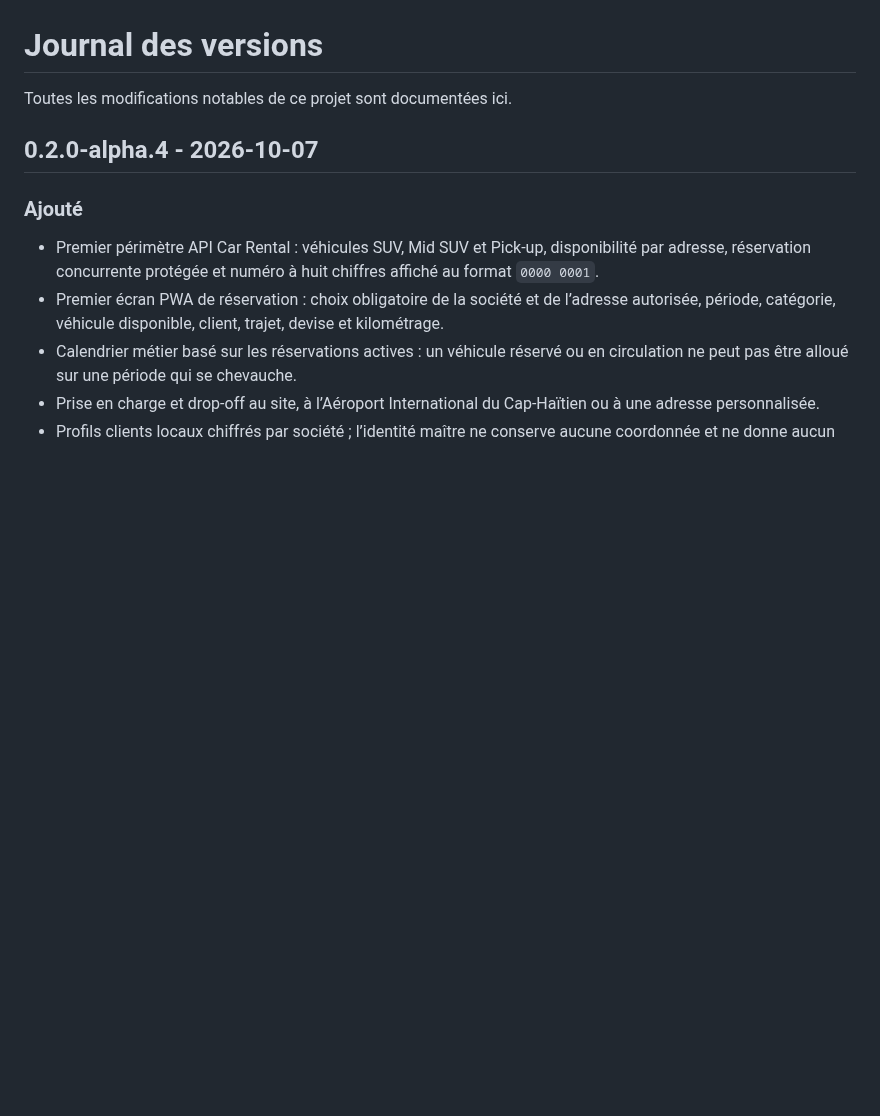
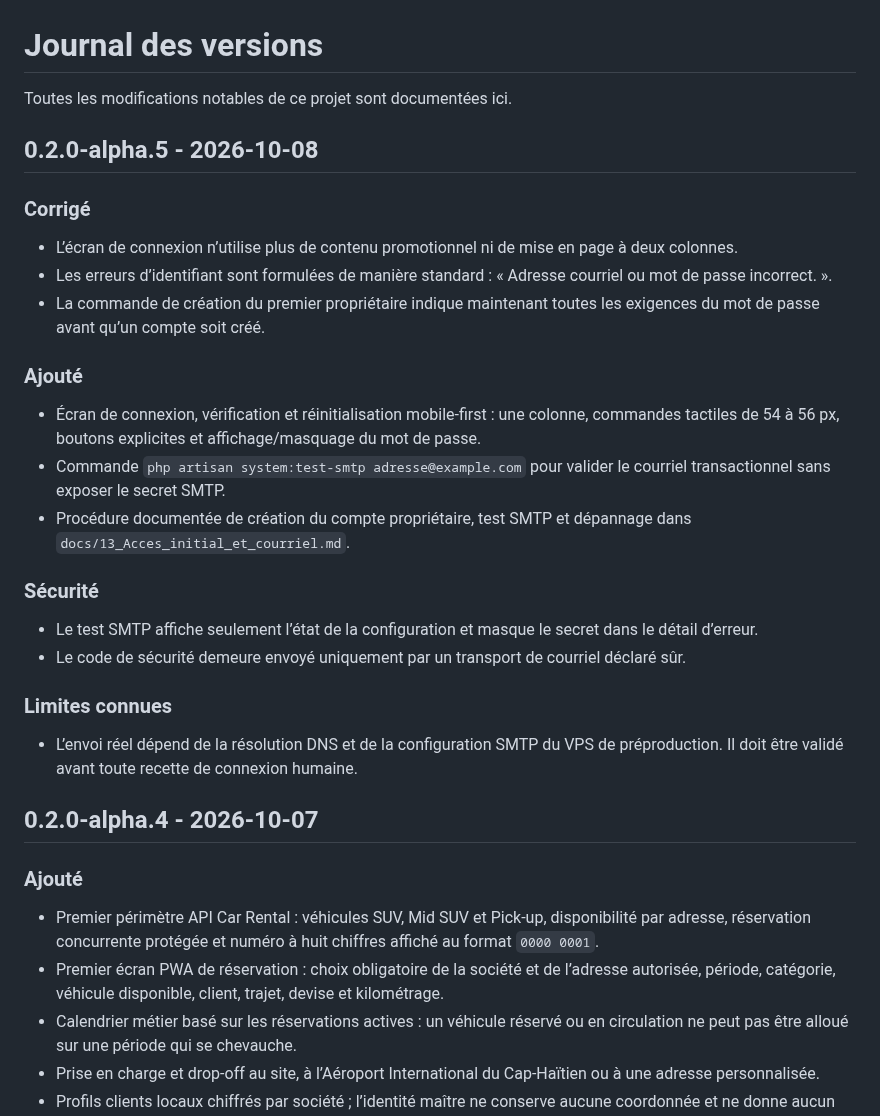
Before and after one commit to moisealexdocteur/clientele-group-erp, a Markdown page: CHANGELOG.md, the part around the change. GitHub-like rendering; blank space fills up the shorter version.

Commit message:
docs: consigne la version alpha.5

```diff
--- a/CHANGELOG.md
+++ b/CHANGELOG.md
@@ -1,6 +1,29 @@
 # Journal des versions
 
 Toutes les modifications notables de ce projet sont documentées ici.
+
+## 0.2.0-alpha.5 - 2026-10-08
+
+### Corrigé
+
+- L’écran de connexion n’utilise plus de contenu promotionnel ni de mise en page à deux colonnes.
+- Les erreurs d’identifiant sont formulées de manière standard : « Adresse courriel ou mot de passe incorrect. ».
+- La commande de création du premier propriétaire indique maintenant toutes les exigences du mot de passe avant qu’un compte soit créé.
+
+### Ajouté
+
+- Écran de connexion, vérification et réinitialisation mobile-first : une colonne, commandes tactiles de 54 à 56 px, boutons explicites et affichage/masquage du mot de passe.
+- Commande `php artisan system:test-smtp adresse@example.com` pour valider le courriel transactionnel sans exposer le secret SMTP.
+- Procédure documentée de création du compte propriétaire, test SMTP et dépannage dans `docs/13_Acces_initial_et_courriel.md`.
+
+### Sécurité
+
+- Le test SMTP affiche seulement l’état de la configuration et masque le secret dans le détail d’erreur.
+- Le code de sécurité demeure envoyé uniquement par un transport de courriel déclaré sûr.
+
+### Limites connues
+
+- L’envoi réel dépend de la résolution DNS et de la configuration SMTP du VPS de préproduction. Il doit être validé avant toute recette de connexion humaine.
 
 ## 0.2.0-alpha.4 - 2026-10-07
 
```
